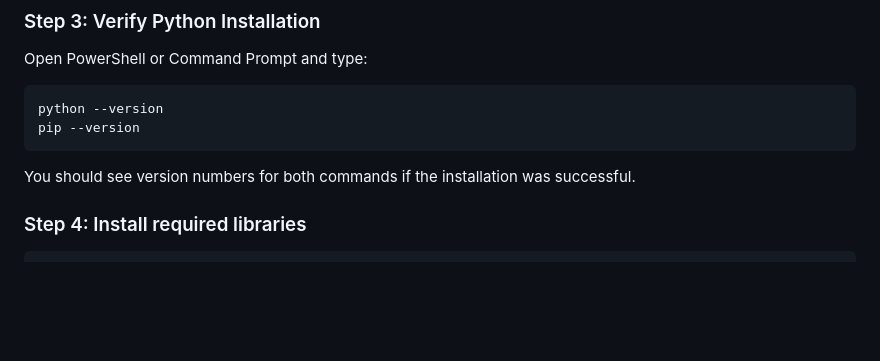
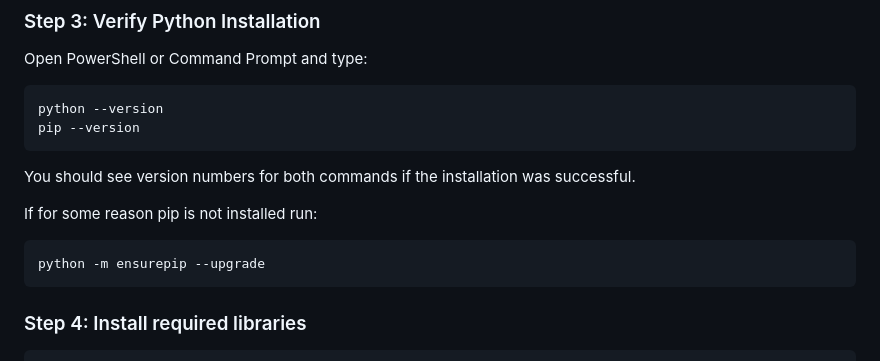
Before and after one commit to MatteoBiancofiore/DockerEmulatorGUI, a Markdown page: README.md, the part around the change printed below. Rendered like a GitHub page; blank space fills up the shorter version.

````diff
--- a/README.md
+++ b/README.md
@@ -217,6 +217,11 @@ pip --version
 ```
 You should see version numbers for both commands if the installation was successful.
 
+If for some reason pip is not installed run:
+```powershell
+python -m ensurepip --upgrade
+```
+
 ### Step 4: Install required libraries
 ```powershell
 # Navigate to gui folder
````
Also changed, not shown: other parts of README.md (+1 -0 lines).
